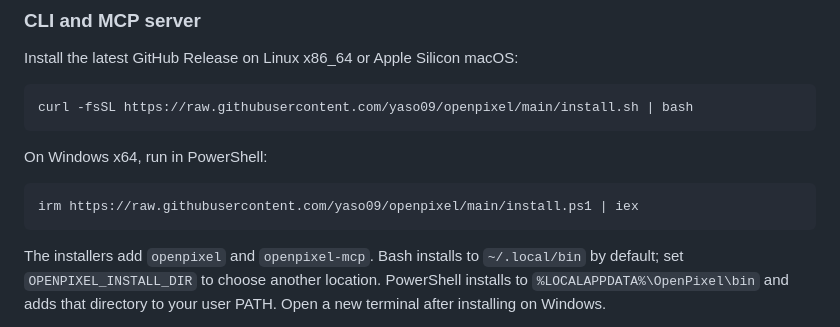
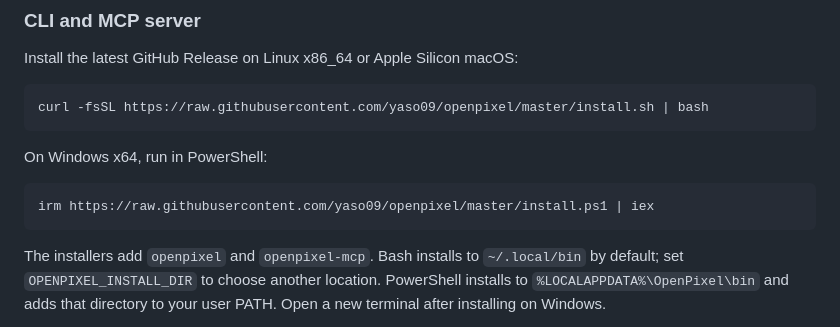
Before and after one commit to yaso09/openpixel, a Markdown page: README.md, the part around the change. Drawn GitHub-style.

Commit message:
docs: fix installation commands

````diff
--- a/README.md
+++ b/README.md
@@ -30,13 +30,13 @@ OpenPixel is a small toolkit for creating and using pixel art images and animati
 Install the latest GitHub Release on Linux x86_64 or Apple Silicon macOS:
 
 ```bash
-curl -fsSL https://raw.githubusercontent.com/yaso09/openpixel/main/install.sh | bash
+curl -fsSL https://raw.githubusercontent.com/yaso09/openpixel/master/install.sh | bash
 ```
 
 On Windows x64, run in PowerShell:
 
 ```powershell
-irm https://raw.githubusercontent.com/yaso09/openpixel/main/install.ps1 | iex
+irm https://raw.githubusercontent.com/yaso09/openpixel/master/install.ps1 | iex
 ```
 
 The installers add `openpixel` and `openpixel-mcp`. Bash installs to `~/.local/bin` by default; set `OPENPIXEL_INSTALL_DIR` to choose another location. PowerShell installs to `%LOCALAPPDATA%\OpenPixel\bin` and adds that directory to your user PATH. Open a new terminal after installing on Windows.
````
Also changed, not shown: README.tr.md (+2 -2 lines).
